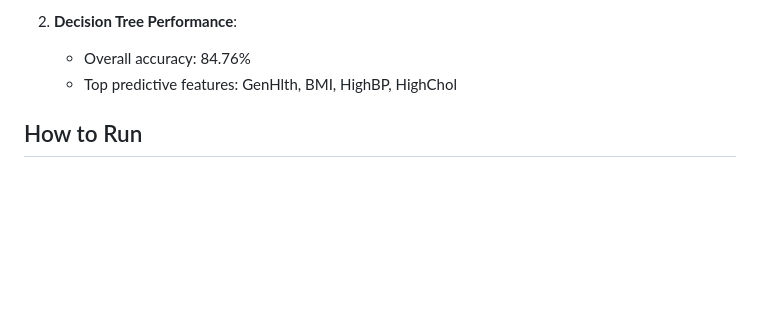
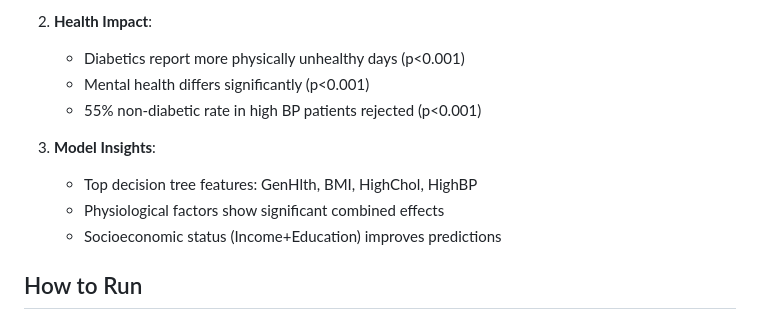
Before and after one commit to Oganesson0221/Diabetes_Health_Indicators_Analysis, a Markdown page: README.md, the part around one of its changes. GitHub-like rendering; blank space fills up the shorter version.

```diff
--- a/README.md
+++ b/README.md
@@ -67,7 +78,14 @@ Diabetes_Health_Indicators_Analysis/
 
-2. **Decision Tree Performance**:
-   - Overall accuracy: 84.76%
-   - Top predictive features: GenHlth, BMI, HighBP, HighChol
+2. **Health Impact**:
+
+   - Diabetics report more physically unhealthy days (p<0.001)
+   - Mental health differs significantly (p<0.001)
+   - 55% non-diabetic rate in high BP patients rejected (p<0.001)
+
+3. **Model Insights**:
+   - Top decision tree features: GenHlth, BMI, HighChol, HighBP
+   - Physiological factors show significant combined effects
+   - Socioeconomic status (Income+Education) improves predictions
 
 ## How to Run
 
```
Also changed, not shown: other parts of README.md (+25 -14 lines).
